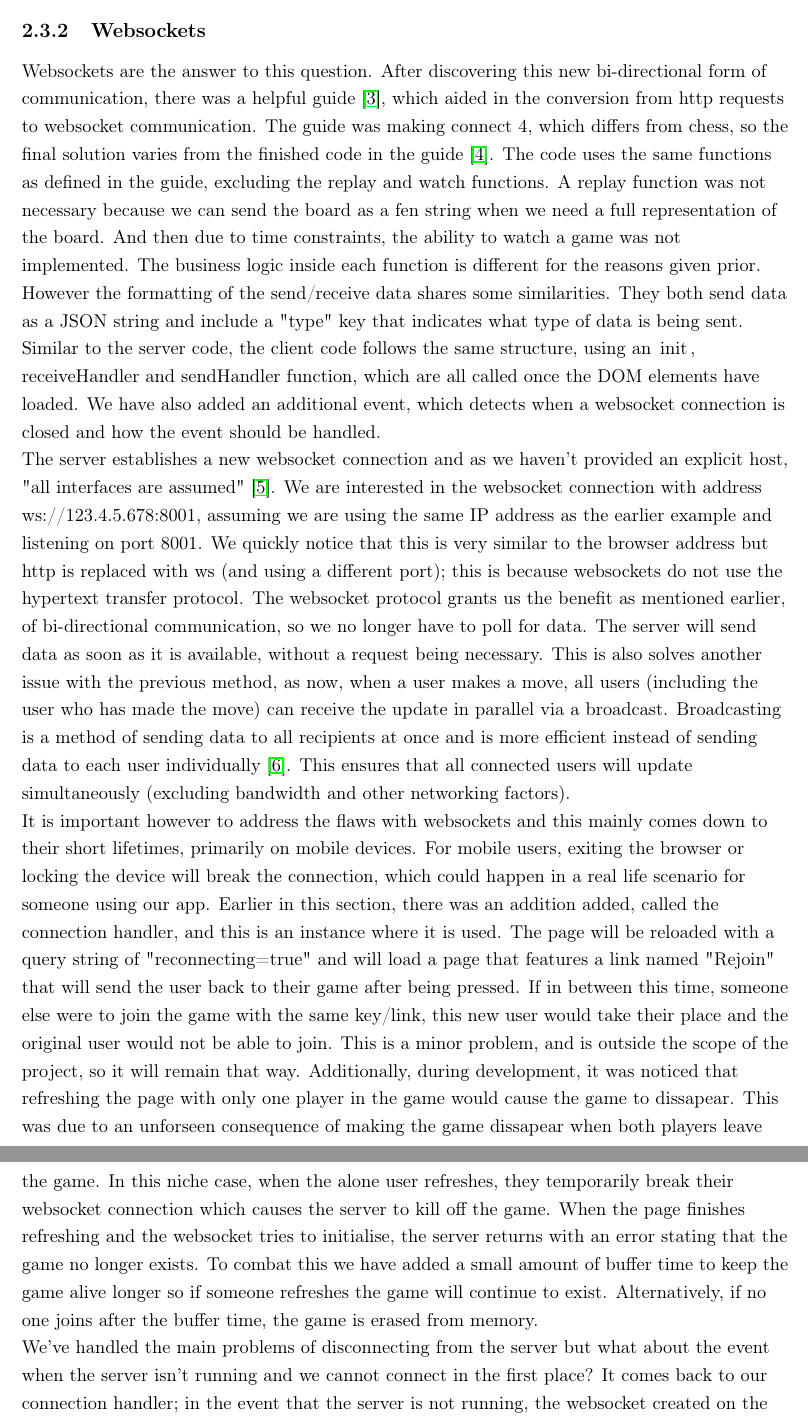
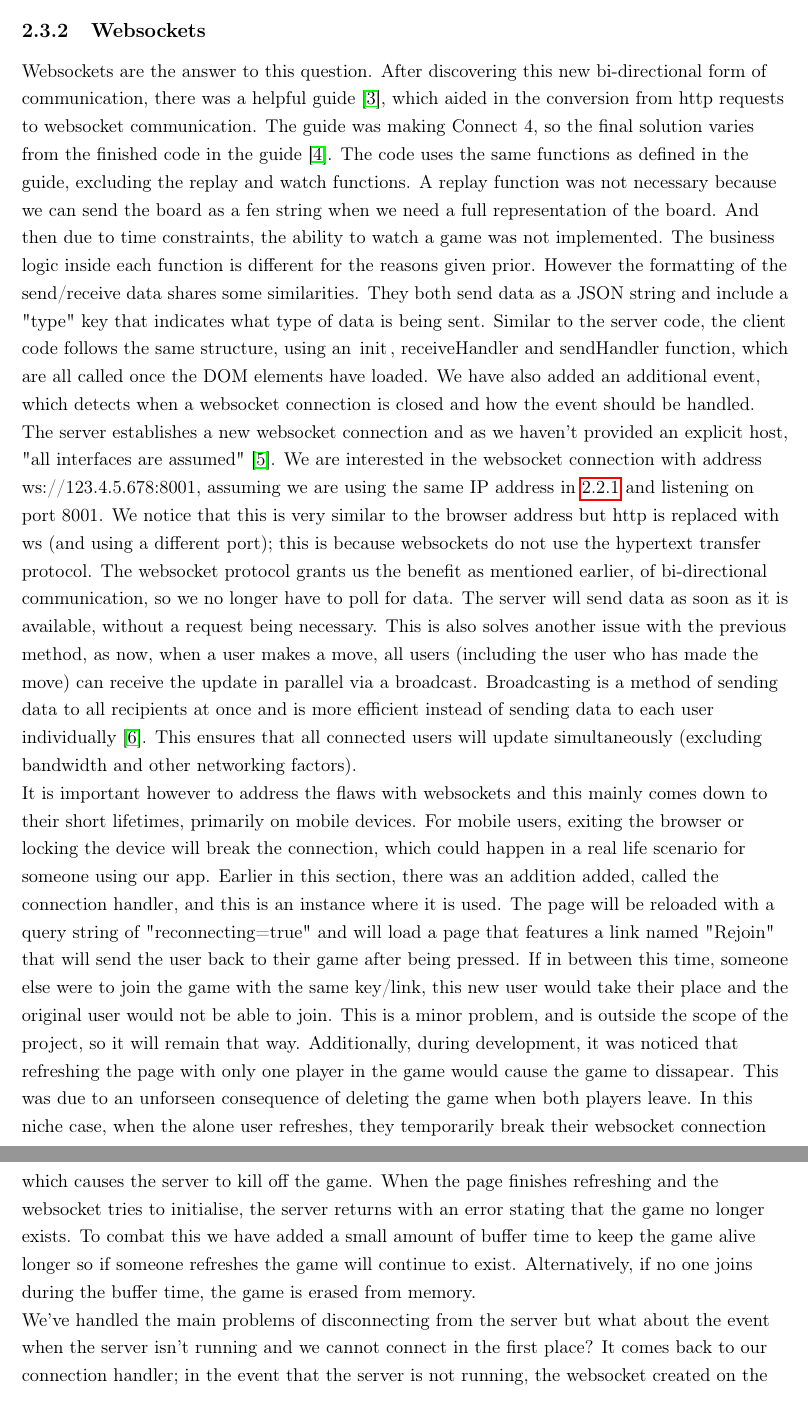
Before and after one commit to Anthony-Moran/Final-Year-Project, a LaTeX thesis (Final Report/finalReport.tex, which reads Final Report/chapters/chapter2.tex): two parts of pages 11 and 12 of 22, joined at a grey line, cut so that both start at the same text. Compiled offline with pdfLaTeX.

Commit message:
Tweaking chapter 2

```diff
--- a/Final Report/chapters/chapter2.tex
+++ b/Final Report/chapters/chapter2.tex
@@ -68,11 +69,11 @@ The initial solution to this was to use flask and flaskRESTful, making use of th
 
 \subsection{Websockets}
 
-Websockets are the answer to this question. After discovering this new bi-directional form of communication, there was a helpful guide \cite{Websockets}, which aided in the conversion from http requests to websocket communication. The guide was making connect 4, which differs from chess, so the final solution varies from the finished code in the guide \cite{CompleteCode}. The code uses the same functions as defined in the guide, excluding the replay and watch functions. A replay function was not necessary because we can send the board as a fen string when we need a full representation of the board. And then due to time constraints, the ability to watch a game was not implemented. The business logic inside each function is different for the reasons given prior. However the formatting of the send/receive data shares some similarities. They both send data as a JSON string and include a "type" key that indicates what type of data is being sent. Similar to the server code, the client code follows the same structure, using an \lstinline{init}, \lstinline{receiveHandler} and \lstinline{sendHandler} function, which are all called once the DOM elements have loaded. We have also added an additional event, which detects when a websocket connection is closed and how the event should be handled.
+Websockets are the answer to this question. After discovering this new bi-directional form of communication, there was a helpful guide \cite{Websockets}, which aided in the conversion from http requests to websocket communication. The guide was making Connect 4, so the final solution varies from the finished code in the guide \cite{CompleteCode}. The code uses the same functions as defined in the guide, excluding the replay and watch functions. A replay function was not necessary because we can send the board as a fen string when we need a full representation of the board. And then due to time constraints, the ability to watch a game was not implemented. The business logic inside each function is different for the reasons given prior. However the formatting of the send/receive data shares some similarities. They both send data as a JSON string and include a "type" key that indicates what type of data is being sent. Similar to the server code, the client code follows the same structure, using an \lstinline{init}, \lstinline{receiveHandler} and \lstinline{sendHandler} function, which are all called once the DOM elements have loaded. We have also added an additional event, which detects when a websocket connection is closed and how the event should be handled.
 
-The server establishes a new websocket connection and as we haven't provided an explicit host, "all interfaces are assumed" \cite{NoHost}. We are interested in the websocket connection with address ws://123.4.5.678:8001, assuming we are using the same IP address as the earlier example and listening on port 8001. We quickly notice that this is very similar to the browser address but http is replaced with ws (and using a different port); this is because websockets do not use the hypertext transfer protocol. The websocket protocol grants us the benefit as mentioned earlier, of bi-directional communication, so we no longer have to poll for data. The server will send data as soon as it is available, without a request being necessary. This is also solves another issue with the previous method, as now, when a user makes a move, all users (including the user who has made the move) can receive the update in parallel via a broadcast. Broadcasting is a method of sending data to all recipients at once and is more efficient instead of sending data to each user individually \cite{Broadcast}. This ensures that all connected users will update simultaneously (excluding bandwidth and other networking factors).
+The server establishes a new websocket connection and as we haven't provided an explicit host, "all interfaces are assumed" \cite{NoHost}. We are interested in the websocket connection with address ws://123.4.5.678:8001, assuming we are using the same IP address in \ref{PythonServer} and listening on port 8001. We notice that this is very similar to the browser address but http is replaced with ws (and using a different port); this is because websockets do not use the hypertext transfer protocol. The websocket protocol grants us the benefit as mentioned earlier, of bi-directional communication, so we no longer have to poll for data. The server will send data as soon as it is available, without a request being necessary. This is also solves another issue with the previous method, as now, when a user makes a move, all users (including the user who has made the move) can receive the update in parallel via a broadcast. Broadcasting is a method of sending data to all recipients at once and is more efficient instead of sending data to each user individually \cite{Broadcast}. This ensures that all connected users will update simultaneously (excluding bandwidth and other networking factors).
 
-It is important however to address the flaws with websockets and this mainly comes down to their short lifetimes, primarily on mobile devices. For mobile users, exiting the browser or locking the device will break the connection, which could happen in a real life scenario for someone using our app. Earlier in this section, there was an addition added, called the connection handler, and this is an instance where it is used. The page will be reloaded with a query string of "reconnecting=true" and will load a page that features a link named "Rejoin" that will send the user back to their game after being pressed. If in between this time, someone else were to join the game with the same key/link, this new user would take their place and the original user would not be able to join. This is a minor problem, and is outside the scope of the project, so it will remain that way. Additionally, during development, it was noticed that refreshing the page with only one player in the game would cause the game to dissapear. This was due to an unforseen consequence of making the game dissapear when both players leave the game. In this niche case, when the alone user refreshes, they temporarily break their websocket connection which causes the server to kill off the game. When the page finishes refreshing and the websocket tries to initialise, the server returns with an error stating that the game no longer exists. To combat this we have added a small amount of buffer time to keep the game alive longer so if someone refreshes the game will continue to exist. Alternatively, if no one joins after the buffer time, the game is erased from memory.
+It is important however to address the flaws with websockets and this mainly comes down to their short lifetimes, primarily on mobile devices. For mobile users, exiting the browser or locking the device will break the connection, which could happen in a real life scenario for someone using our app. Earlier in this section, there was an addition added, called the connection handler, and this is an instance where it is used. The page will be reloaded with a query string of "reconnecting=true" and will load a page that features a link named "Rejoin" that will send the user back to their game after being pressed. If in between this time, someone else were to join the game with the same key/link, this new user would take their place and the original user would not be able to join. This is a minor problem, and is outside the scope of the project, so it will remain that way. Additionally, during development, it was noticed that refreshing the page with only one player in the game would cause the game to dissapear. This was due to an unforseen consequence of deleting the game when both players leave. In this niche case, when the alone user refreshes, they temporarily break their websocket connection which causes the server to kill off the game. When the page finishes refreshing and the websocket tries to initialise, the server returns with an error stating that the game no longer exists. To combat this we have added a small amount of buffer time to keep the game alive longer so if someone refreshes the game will continue to exist. Alternatively, if no one joins during the buffer time, the game is erased from memory.
 
 We've handled the main problems of disconnecting from the server but what about the event when the server isn't running and we cannot connect in the first place? It comes back to our connection handler; in the event that the server is not running, the websocket created on the client side immediately closes and this will call the on close event. Initially the close event displays an error message and after some time will redirect the user to the welcome screen. However if a successful connection is established, this functionality is overwritten and a closed socket will instead try to reconnect or will perform other predefined behaviour.
 
```
Also changed, not shown: Final Report/chapters/chapter2.tex (5 more changed lines).
